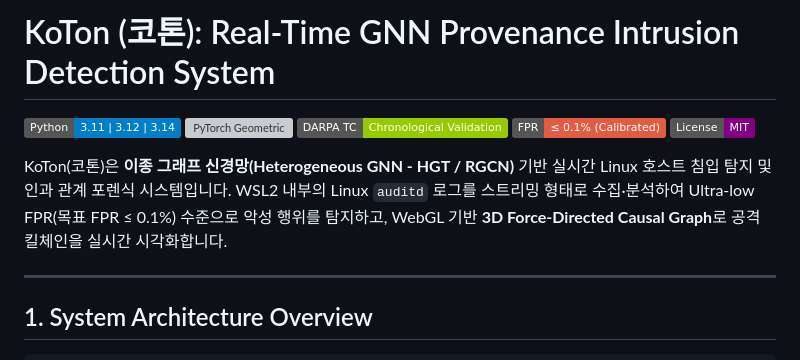
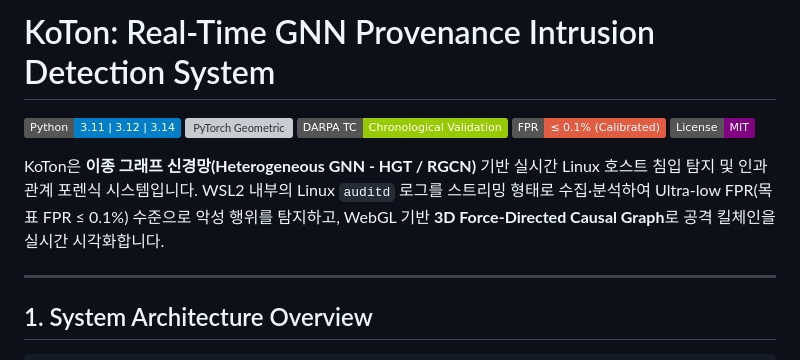
Before and after one commit to oknos7f/KoTon, a Markdown page: README.md, the part around the change. Drawn GitHub-style; badges without logos; grey boxes are pictures that could not be loaded.

```diff
--- a/README.md
+++ b/README.md
@@ -1,4 +1,4 @@
-# KoTon (코톤): Real-Time GNN Provenance Intrusion Detection System
+# KoTon: Real-Time GNN Provenance Intrusion Detection System
 
 [![Python](https://img.shields.io/badge/Python-3.11%20%7C%203.12%20%7C%203.14-blue.svg)](https://www.python.org/)
 [![PyTorch Geometric](https://img.shields.io/badge/PyG-Heterogeneous%20GNN%20(HGT%2FRGCN)-orange.svg)](https://pyg.org/)
@@ -6,7 +6,7 @@
 [![Low FPR](https://img.shields.io/badge/FPR-%E2%89%A4%200.1%25%20(Calibrated)-red.svg)](https://github.com/)
 [![License](https://img.shields.io/badge/License-MIT-purple.svg)](LICENSE)
 
-KoTon(코톤)은 **이종 그래프 신경망(Heterogeneous GNN - HGT / RGCN)** 기반 실시간 Linux 호스트 침입 탐지 및 인과 관계 포렌식 시스템입니다. WSL2 내부의 Linux `auditd` 로그를 스트리밍 형태로 수집·분석하여 Ultra-low FPR(목표 FPR &le; 0.1%) 수준으로 악성 행위를 탐지하고, WebGL 기반 **3D Force-Directed Causal Graph**로 공격 킬체인을 실시간 시각화합니다.
+KoTon은 **이종 그래프 신경망(Heterogeneous GNN - HGT / RGCN)** 기반 실시간 Linux 호스트 침입 탐지 및 인과 관계 포렌식 시스템입니다. WSL2 내부의 Linux `auditd` 로그를 스트리밍 형태로 수집·분석하여 Ultra-low FPR(목표 FPR &le; 0.1%) 수준으로 악성 행위를 탐지하고, WebGL 기반 **3D Force-Directed Causal Graph**로 공격 킬체인을 실시간 시각화합니다.
 
 ---
 
```
